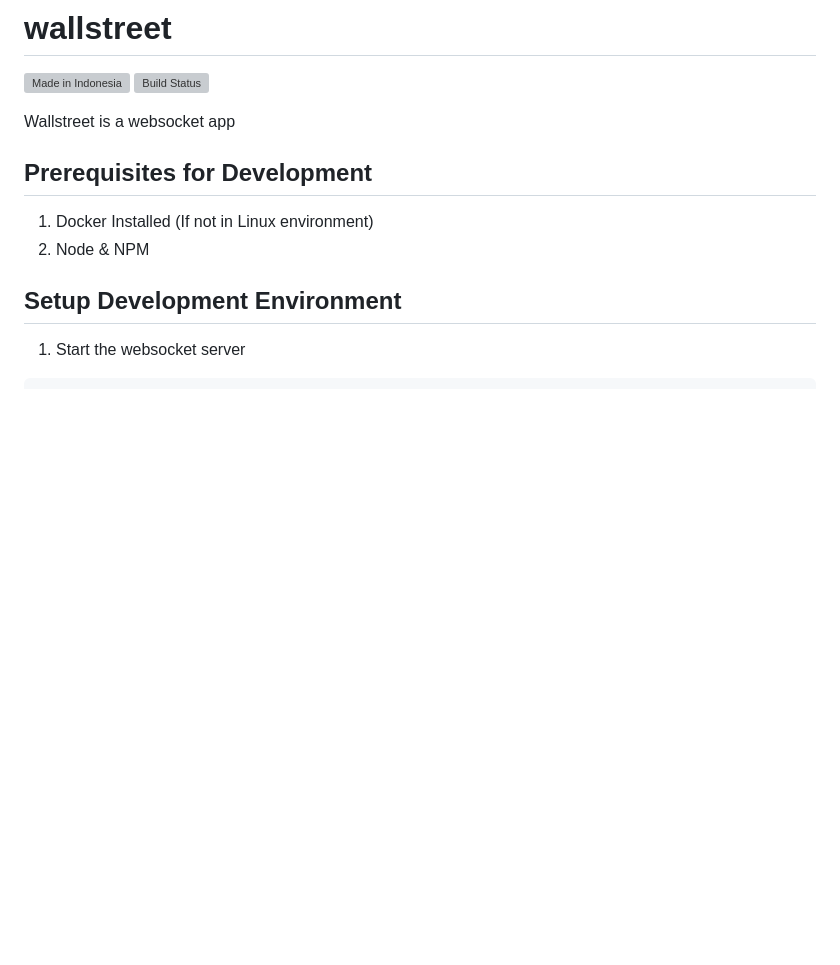
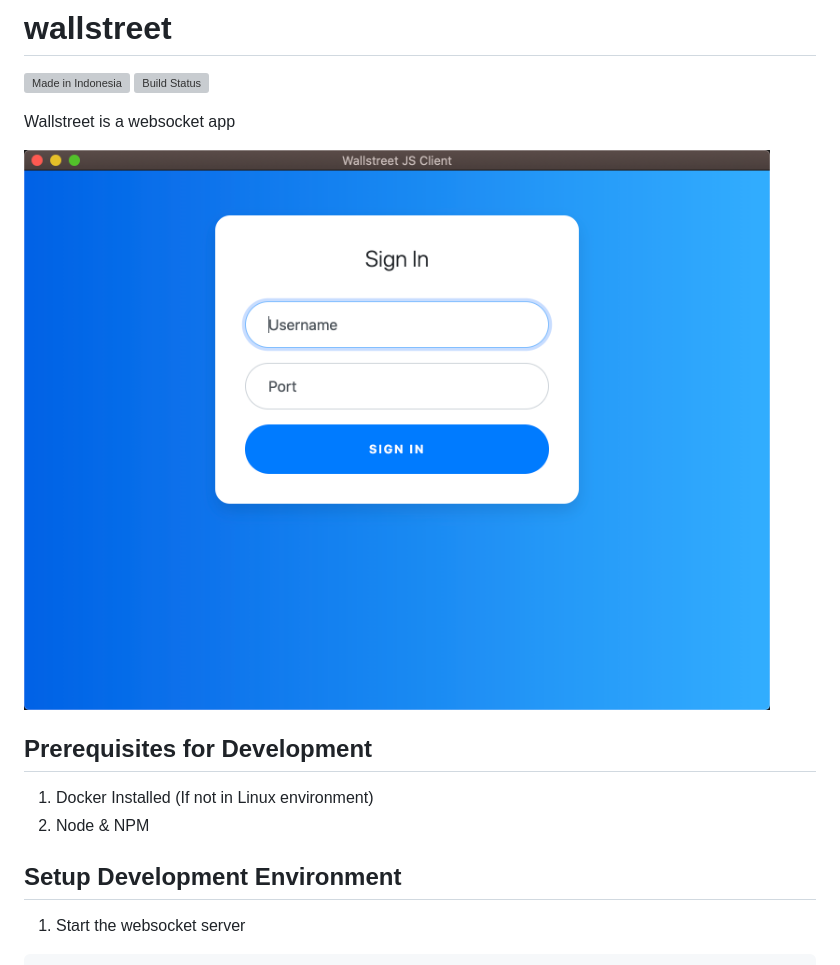
Before and after one commit to empeje/wallstreet, a Markdown page: README.md, the part around the change. Drawn GitHub-style; pictures changed too: docs/login.png (added); blank space fills up the shorter version; grey boxes are pictures that could not be loaded.

Commit message:
feat(docs): add screenshots to the readme

```diff
--- a/README.md
+++ b/README.md
@@ -3,6 +3,8 @@
 [![Build Status](https://travis-ci.org/empeje/wallstreet.svg?branch=main)](https://travis-ci.org/empeje/wallstreet)
 
 Wallstreet is a websocket app
+
+![Screenshot of Ngecilin in action](./docs/login.png)
 
 ## Prerequisites for Development
 
```
